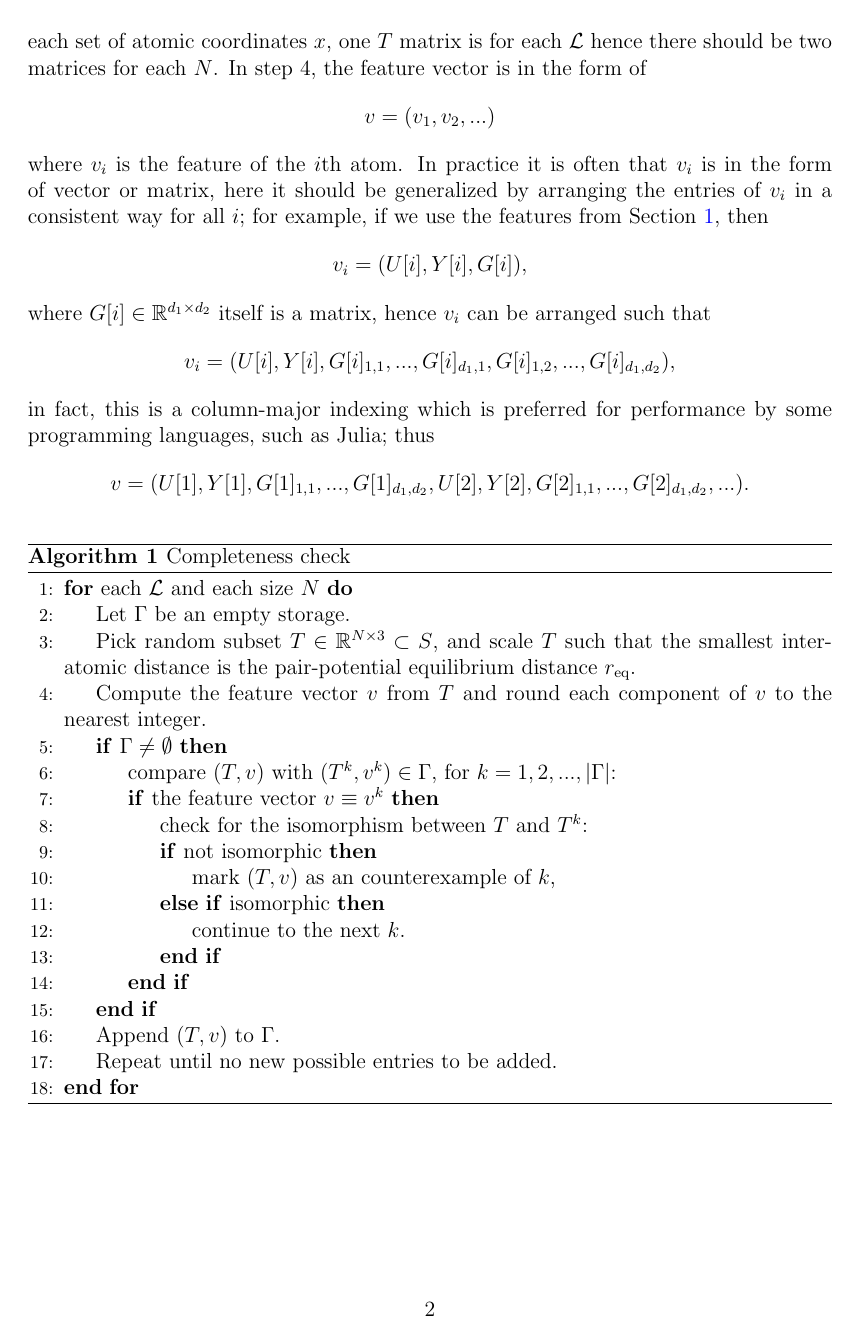
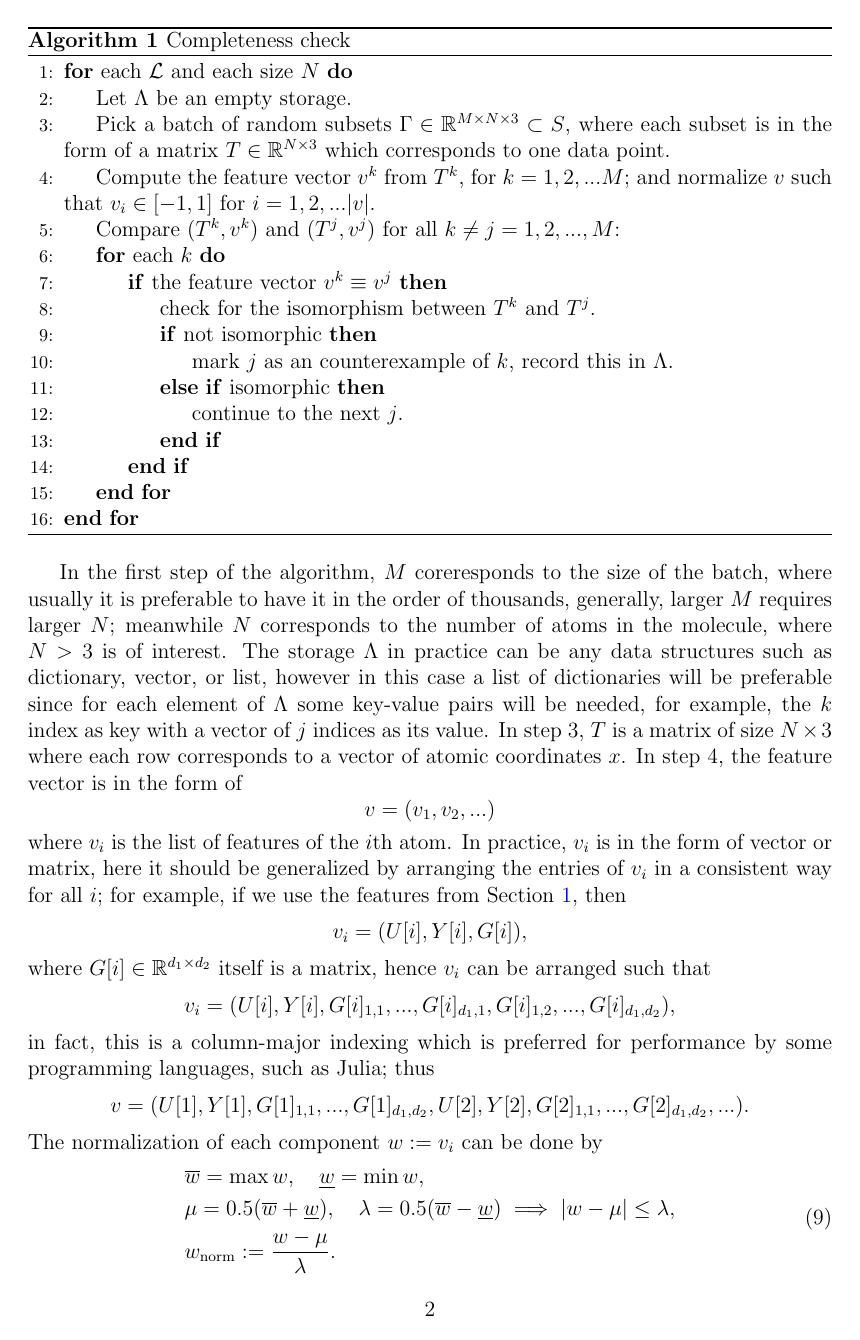
Before and after one commit to berylgithub/pes, a LaTeX document (latex/completeness_geometry.tex): page 2 of 2 before the commit and page 2 of 3 after it. Compiled offline with pdfLaTeX.

Commit message:
changed algorithm to batch mode, added normalization and comparison description

```diff
--- a/latex/completeness_geometry.tex
+++ b/latex/completeness_geometry.tex
@@ -99,14 +96,43 @@ The storage $\Gamma$ in practice can be any data structures such as dictionary,
-In step 3, $T$ is a matrix of size $N \times 3$ where the row corresponds to each set of atomic coordinates $x$, one $T$ matrix is for each $\mathcal{L}$ hence there should be two matrices for each $N$.
+The goal here is to find possible "counterexamples" for completeness, by using the features computed from $x_i$ data.
+The algorithm is as shown in Alg.(\ref{alg:completeness_check}).
+
+\begin{algorithm}[H]
+    \caption{Completeness check}
+    \label{alg:completeness_check}
+    \begin{algorithmic}[1]
+        \For{each $\mathcal{L}$ and each size $N$}
+            \State Let $\Lambda$ be an empty storage.
+            \State Pick a batch of random subsets $\Gamma \in \mathbb{R}^{M \times N \times 3} \subset S$, where each subset is in the form of a matrix $T \in \mathbb{R}^{N \times 3}$ which corresponds to one data point.
+            \State Compute the feature vector $v^k$ from $T^k$, for $k = 1,2,... M$; and normalize $v$ such that $v_i \in [-1, 1]$ for $i = 1,2,... |v|$.
+            \State Compare $(T^k, v^k)$ and $(T^j, v^j)$ for all $k \neq j = 1,2,...,M$:
+            \For{each $k$}
+                \If{the feature vector $v^k \equiv v^j$}
+                    \State check for the isomorphism between $T^k$ and $T^j$.
+                    \If{not isomorphic}
+                        \State mark $j$ as an counterexample of $k$, record this in $\Lambda$.
+                    \ElsIf{isomorphic}
+                        \State continue to the next $j$.
+                    \EndIf
+                \EndIf
+            \EndFor
+        \EndFor
+    \end{algorithmic}
+\end{algorithm}
+
+In the first step of the algorithm, $M$ coreresponds to the size of the batch, where usually it is preferable to have it in the order of thousands, generally, larger $M$ requires larger $N$; meanwhile $N$ corresponds to the number of atoms in the molecule, where $N > 3$ is of interest.
+The storage $\Lambda$ in practice can be any data structures such as dictionary, vector, or list, however in this case a list of dictionaries will be preferable since for each element of $\Lambda$ some key-value pairs will be needed, for example, the $k$ index as key with a vector of $j$ indices as its value.
+In step 3, $T$ is a matrix of size $N \times 3$ where each row corresponds to a vector of atomic coordinates $x$.
 In step 4, the feature vector is in the form of
 \begin{equation*}
     v = (v_1, v_2, ...)
 \end{equation*}
-where $v_i$ is the feature of the $i$th atom. In practice it is often that $v_i$ is in the form of vector or matrix, here it should be generalized by arranging the entries of $v_i$ in a consistent way for all $i$;
+where $v_i$ is the list of features of the $i$th atom. In practice, $v_i$ is in the form of vector or matrix, here it should be generalized by arranging the entries of $v_i$ in a consistent way for all $i$;
 for example, if we use the features from Section \ref{sec:bondingfeature}, then
 \begin{equation*}
     v_i = (U[i], Y[i], G[i]),
 \end{equation*}
 where $G[i] \in \mathbb{R}^{d_1 \times d_2}$ itself is a matrix, hence $v_i$ can be arranged such that
+% self note: max d = 3
 \begin{equation*}
     v_i = (U[i], Y[i], G[i]_{1,1},..., G[i]_{d_1,1}, G[i]_{1,2},...,  G[i]_{d_1,d_2}),
 \end{equation*}
@@ -115,31 +141,14 @@ thus
 \begin{equation*}
     v = (U[1], Y[1], G[1]_{1,1},..., G[1]_{d_1,d_2}, U[2], Y[2], G[2]_{1,1},..., G[2]_{d_1,d_2}, ...).
 \end{equation*}
+The normalization of each component $w := v_i $ can be done by
+\begin{equation}
+    \begin{split}
+        &\overline{w} = \max w, \quad \underline{w} = \min w, \\
+        &\mu = 0.5(\overline{w} + \underline{w}), \quad \lambda = 0.5(\overline{w} - \underline{w}) \implies |w - \mu|\leq \lambda, \\
+        &w_\text{norm} := \frac{w - \mu}{\lambda}.
+    \end{split}
+\end{equation}
 
-\begin{algorithm}
-    \caption{Completeness check}
-    \label{alg:completeness_check}
-    \begin{algorithmic}[1]
-        \For{each $\mathcal{L}$ and each size $N$}
-            \State Let $\Gamma$ be an empty storage.
-            \State Pick random subset $T \in \mathbb{R}^{N \times 3} \subset S$,
-            and scale $T$ such that the smallest interatomic distance is the pair-potential equilibrium distance $r_\text{eq}$.
-            \State Compute the feature vector $v$ from $T$ and round each component of $v$ to the nearest integer.
-            \If{$\Gamma \neq \emptyset$}
-                \State compare $(T,v)$ with $(T^k, v^k) \in \Gamma$,
-                for $k = 1,2,...,|\Gamma|$:
-                \If{the feature vector $v \equiv v^k$}
-                    \State check for the isomorphism between $T$ and $T^k$:
-                    \If{not isomorphic}
-                        \State mark $(T, v)$ as an counterexample of $k$,
-                    \ElsIf{isomorphic}
-                        \State continue to the next $k$.
-                    \EndIf
-                \EndIf
-            \EndIf
-            \State Append $(T,v)$ to $\Gamma$.
-            \State Repeat until no new possible entries to be added.
-        \EndFor
-    \end{algorithmic}
-\end{algorithm}
-
+The comparison in step 5 can be done in several ways, the simplest way is by accepting $j$ where
+\begin{equation*}
```
Also changed, not shown: latex/completeness_geometry.tex (14 more changed lines).
